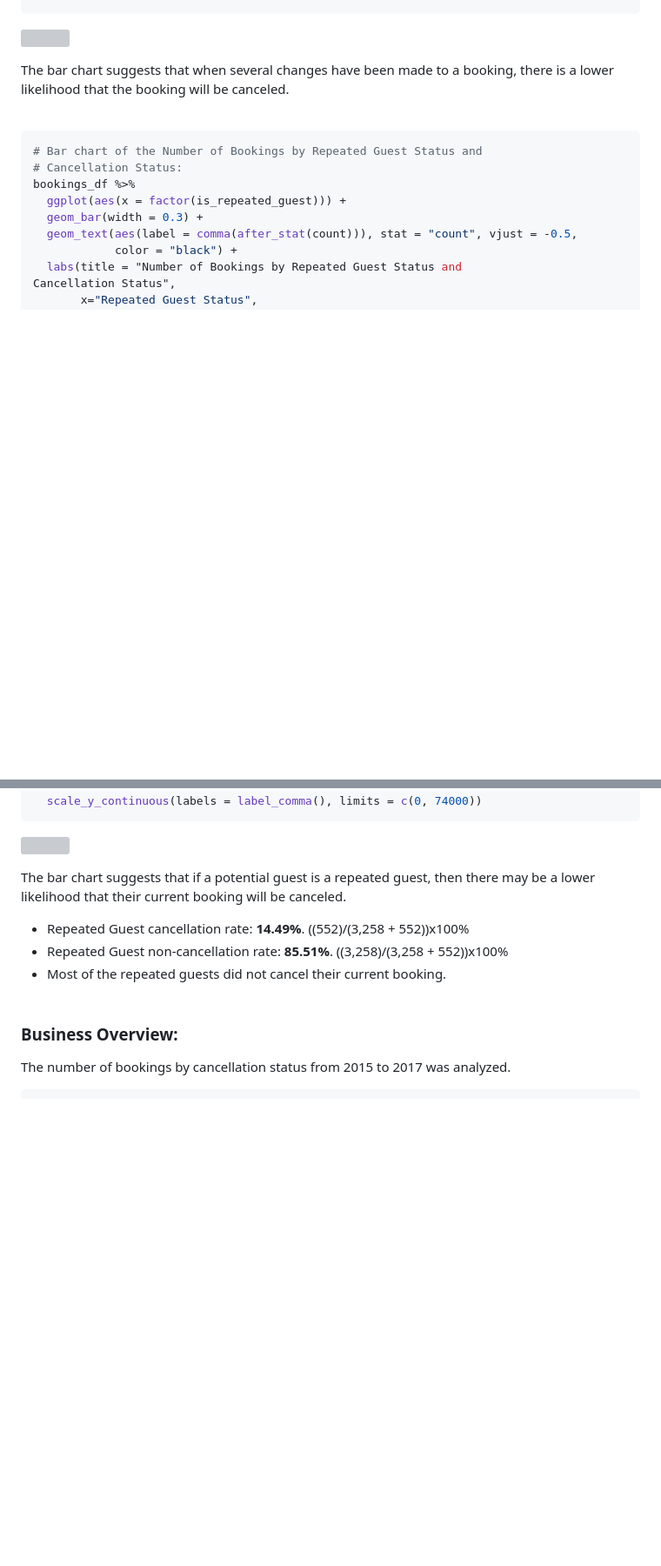
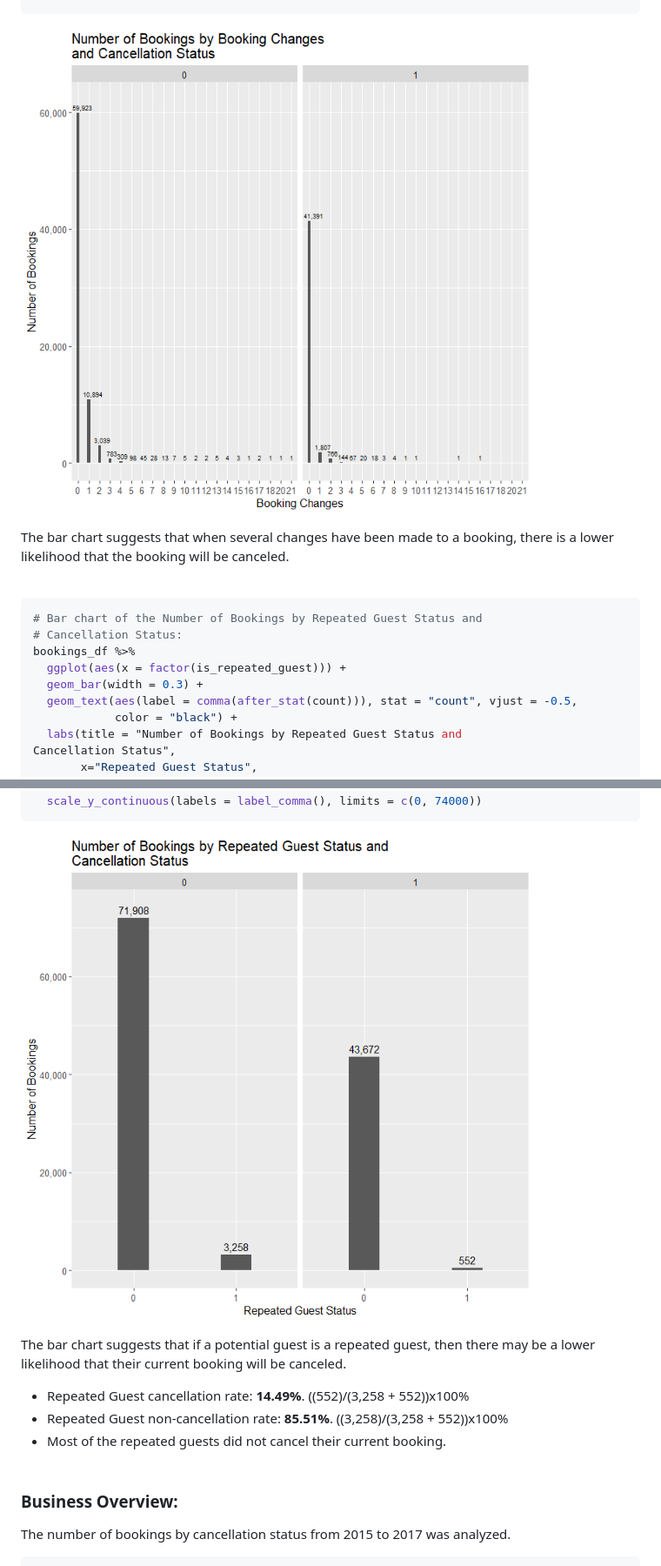
Before and after one commit to eric5412/Business-Analysis-of-Hotel-Bookings, a Markdown page: Analysis-of-Hotel-Bookings.md, 2 parts joined by grey strips. Shown at 87% size. GitHub-like rendering; blank space fills up the shorter version; grey boxes are pictures that could not be loaded.

````diff
--- a/Analysis-of-Hotel-Bookings.md
+++ b/Analysis-of-Hotel-Bookings.md
@@ -388,7 +388,7 @@ and Cancellation Status",
   scale_y_continuous(labels = label_comma(), limits = c(0, 62000))
 ```
 
-![](Analysis-of-Hotel-Bookings_files/figure-gfm/unnamed-chunk-6-1.png)<!-- -->
+![A bar chart of the Number of Bookings by Booking Changes and Cancellation Status](/images/5.png)
 
 The bar chart suggests that when several changes have been made to a
 booking, there is a lower likelihood that the booking will be canceled.
@@ -411,7 +411,7 @@ Cancellation Status",
   scale_y_continuous(labels = label_comma(), limits = c(0, 74000))
 ```
 
-![](Analysis-of-Hotel-Bookings_files/figure-gfm/unnamed-chunk-7-1.png)<!-- -->
+![A bar chart of the Number of Bookings by Repeated Guest Status and Cancellation Status](/images/6.png)
 
 The bar chart suggests that if a potential guest is a repeated guest,
 then there may be a lower likelihood that their current booking will be
````
Also changed, not shown: other parts of Analysis-of-Hotel-Bookings.md (+16 -16 lines).
